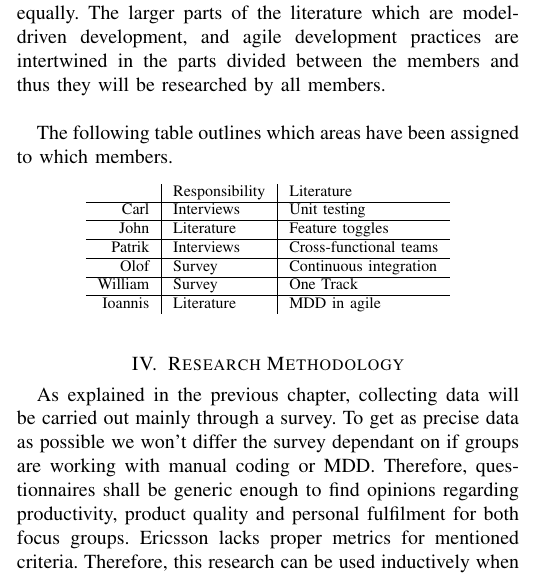
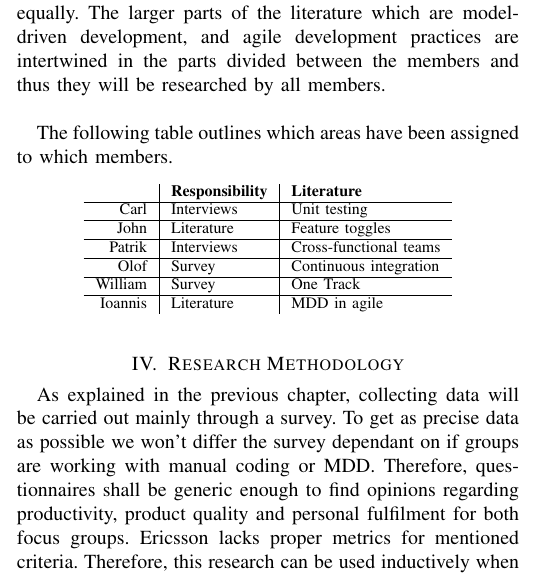
Before and after one commit to williamgranli/cm_innit, a LaTeX paper (project_plan/ProjectPlan_innit.tex, which reads project_plan/sections/roles_and_responsibilites.tex): part of one column of page 2 of 4 before the commit and part of one column of page 1 of 3 after it, cut so that both start at the same text. Compiled offline with pdfLaTeX.

Commit message:
Fixed bug in previous commit
1. Fixed bug with imports in previous
commit.

2. Added bold text formatting to table
in R&R section.

```diff
--- a/project_plan/sections/roles_and_responsibilites.tex
+++ b/project_plan/sections/roles_and_responsibilites.tex
@@ -14,7 +14,7 @@ The following table outlines which areas have been assigned to which members.
 	\centering
 	\begin{tabular} { r | l | l }
 
-				& Responsibility	& Literature \\ \hline
+		& \textbf{Responsibility}	& \textbf{Literature} \\ \hline
 		Carl 	& Interviews		& Unit testing \\ \hline
 		John 	& Literature		& Feature toggles \\ \hline
 		Patrik 	& Interviews		& Cross-functional teams \\ \hline
```
Also changed, not shown: project_plan/ProjectPlan_innit.tex (+0 -3 lines).
